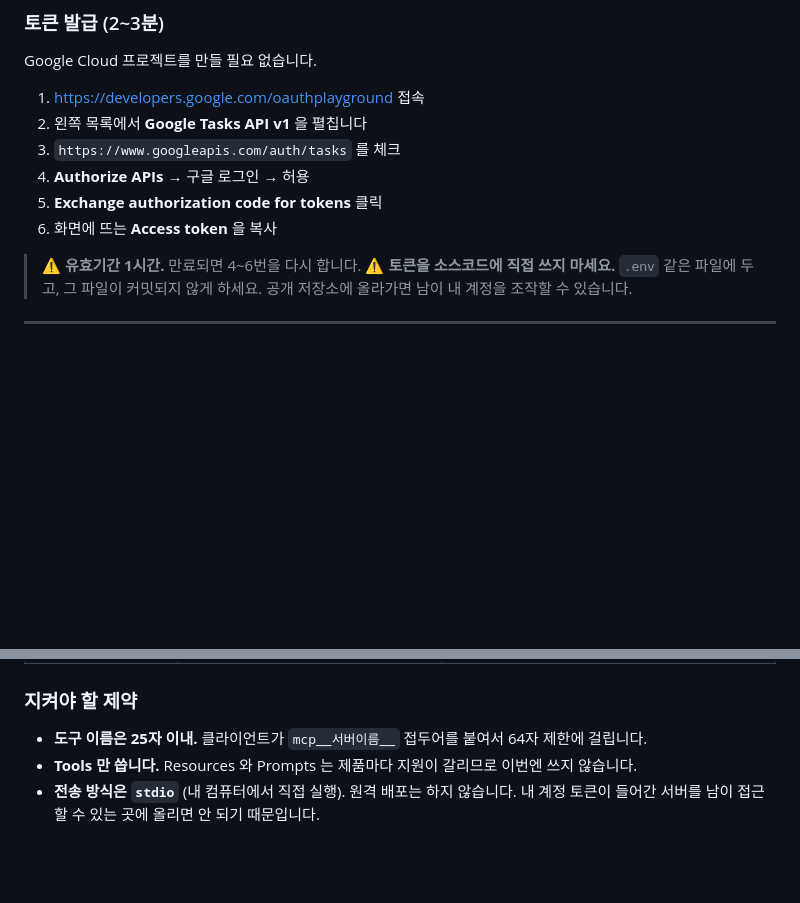
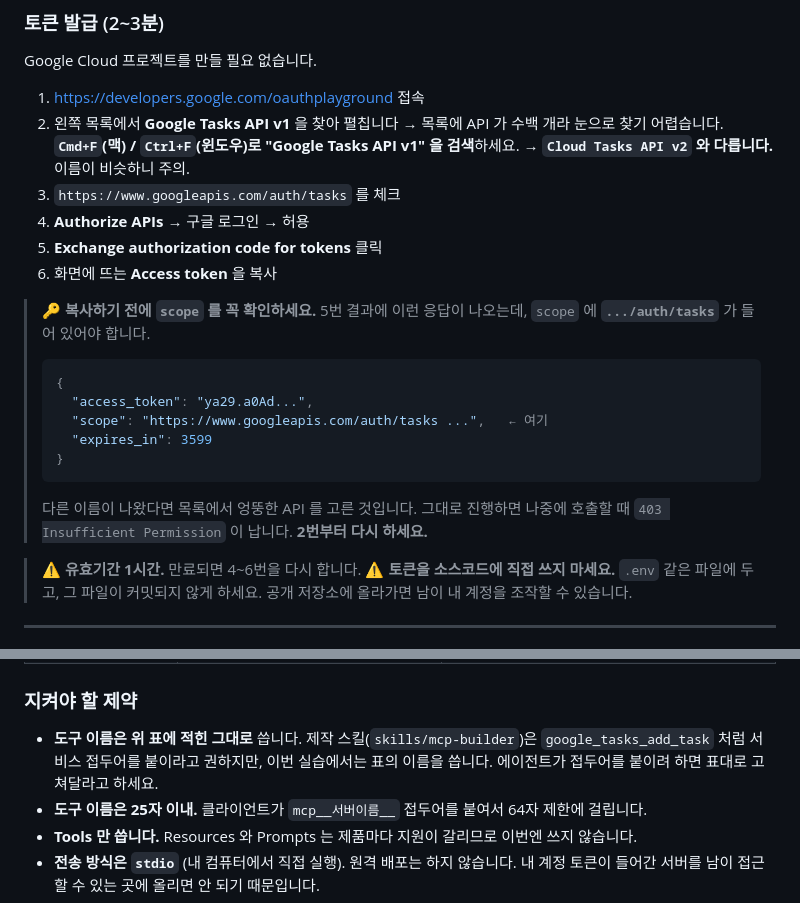
Before and after one commit to H4R4n9/my-google-task-mcp, a Markdown page: README.md, 2 parts joined by grey strips. GitHub-like rendering; blank space fills up the shorter version.

Commit message:
사전 검증에서 나온 두 문제 반영
- OAuth Playground 에서 엉뚱한 스코프를 고르는 사고가 실제로 발생했다.
  목록에 API 가 수백 개라 눈으로 찾다 어긋난다. 검색으로 찾게 하고,
  발급 직후 scope 를 확인하는 절차를 넣었다.
- mcp-builder 스킬이 서비스 접두어(google_tasks_add_task)를 권해서
  README 도구 명세와 충돌한다. 표의 이름을 쓰라고 명시했다.

Co-Authored-By: Claude Opus 5 <noreply@anthropic.com>

````diff
--- a/README.md
+++ b/README.md
@@ -44,11 +44,25 @@
 Google Cloud 프로젝트를 만들 필요 없습니다.
 
 1. <https://developers.google.com/oauthplayground> 접속
-2. 왼쪽 목록에서 **Google Tasks API v1** 을 펼칩니다
+2. 왼쪽 목록에서 **Google Tasks API v1** 을 찾아 펼칩니다
+   → 목록에 API 가 수백 개라 눈으로 찾기 어렵습니다. **`Cmd+F`(맥) / `Ctrl+F`(윈도우)로 "Google Tasks API v1" 을 검색**하세요.
+   → **`Cloud Tasks API v2` 와 다릅니다.** 이름이 비슷하니 주의.
 3. `https://www.googleapis.com/auth/tasks` 를 체크
 4. **Authorize APIs** → 구글 로그인 → 허용
 5. **Exchange authorization code for tokens** 클릭
 6. 화면에 뜨는 **Access token** 을 복사
+
+> 🔑 **복사하기 전에 `scope` 를 꼭 확인하세요.** 5번 결과에 이런 응답이 나오는데, `scope` 에 **`.../auth/tasks`** 가 들어 있어야 합니다.
+>
+> ```json
+> {
+>   "access_token": "ya29.a0Ad...",
+>   "scope": "https://www.googleapis.com/auth/tasks ...",   ← 여기
+>   "expires_in": 3599
+> }
+> ```
+>
+> 다른 이름이 나왔다면 목록에서 엉뚱한 API 를 고른 것입니다. 그대로 진행하면 나중에 호출할 때 `403 Insufficient Permission` 이 납니다. **2번부터 다시 하세요.**
 
 > ⚠️ **유효기간 1시간.** 만료되면 4~6번을 다시 합니다.
 > ⚠️ **토큰을 소스코드에 직접 쓰지 마세요.** `.env` 같은 파일에 두고, 그 파일이 커밋되지 않게 하세요. 공개 저장소에 올라가면 남이 내 계정을 조작할 수 있습니다.
@@ -66,6 +80,7 @@ Google Cloud 프로젝트를 만들 필요 없습니다.
 
 ### 지켜야 할 제약
 
+- **도구 이름은 위 표에 적힌 그대로** 씁니다. 제작 스킬(`skills/mcp-builder`)은 `google_tasks_add_task` 처럼 서비스 접두어를 붙이라고 권하지만, 이번 실습에서는 표의 이름을 씁니다. 에이전트가 접두어를 붙이려 하면 표대로 고쳐달라고 하세요.
 - **도구 이름은 25자 이내.** 클라이언트가 `mcp__서버이름__` 접두어를 붙여서 64자 제한에 걸립니다.
 - **Tools 만 씁니다.** Resources 와 Prompts 는 제품마다 지원이 갈리므로 이번엔 쓰지 않습니다.
 - **전송 방식은 `stdio`** (내 컴퓨터에서 직접 실행). 원격 배포는 하지 않습니다. 내 계정 토큰이 들어간 서버를 남이 접근할 수 있는 곳에 올리면 안 되기 때문입니다.
````
